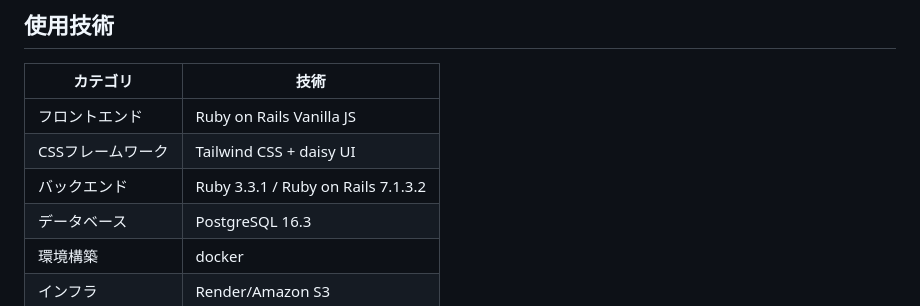
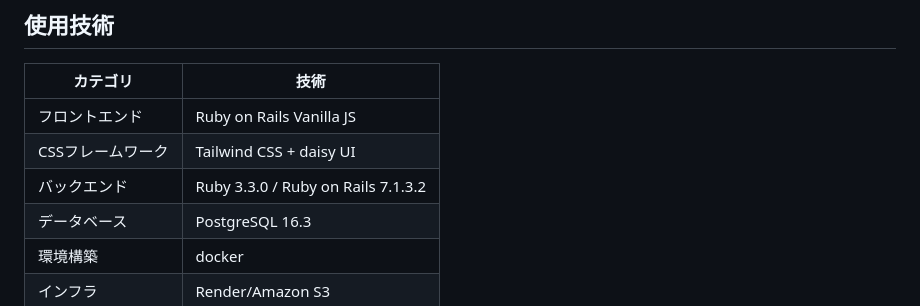
Before and after one commit to ryusuke-goto/buzz_diary, a Markdown page: README.md, the part around the change. Rendered like a GitHub page.

Commit message:
Update README.md
rubyの最新安定バージョンは3.3.0だが、3.3.1と記載していたため修正

```diff
--- a/README.md
+++ b/README.md
@@ -107,7 +107,7 @@
 | ---- | ---- |
 | フロントエンド | Ruby on Rails Vanilla JS |
 | CSSフレームワーク | Tailwind CSS + daisy UI |
-| バックエンド | Ruby 3.3.1 / Ruby on Rails 7.1.3.2  |
+| バックエンド | Ruby 3.3.0 / Ruby on Rails 7.1.3.2  |
 | データベース | PostgreSQL 16.3 |
 | 環境構築| docker |
 | インフラ | Render/Amazon S3|
```
